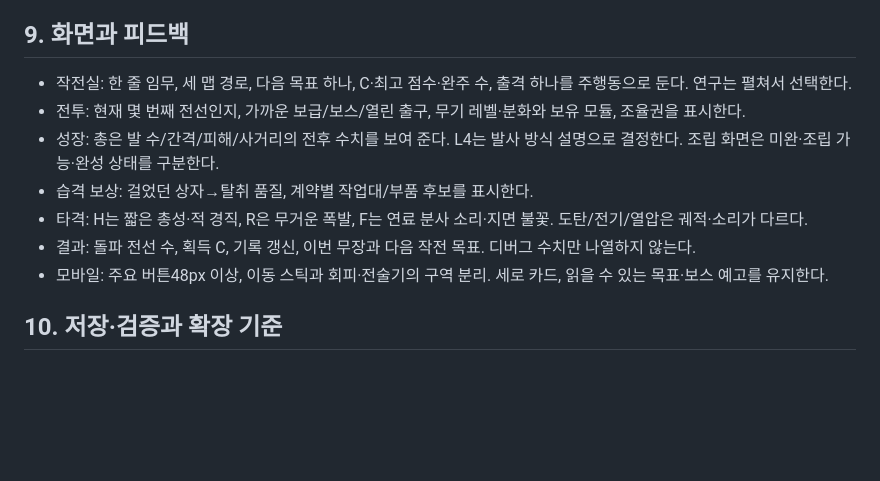
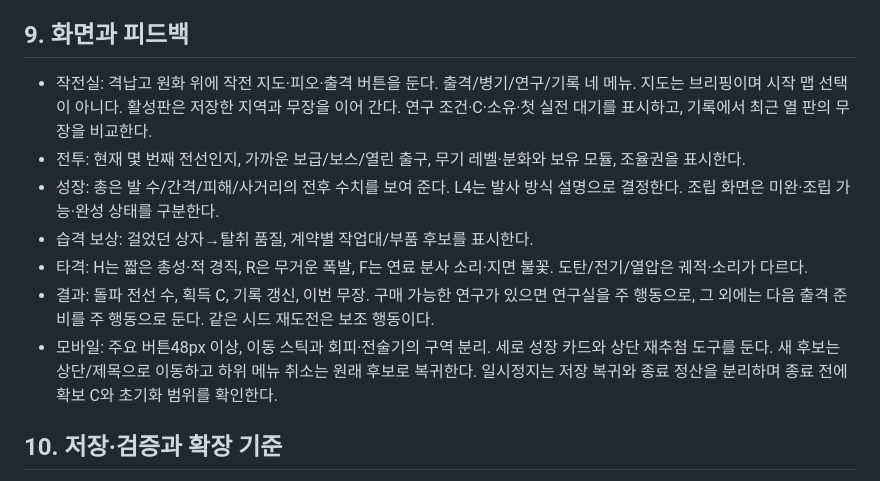
Before and after one commit to Seung-Won-Yu/woodland-survivors, a Markdown page: docs/RIFT-GAMEPLAY-V1.md, the part around one of its changes. Drawn GitHub-style; blank space fills up the shorter version.

```diff
--- a/docs/RIFT-GAMEPLAY-V1.md
+++ b/docs/RIFT-GAMEPLAY-V1.md
@@ -124,13 +124,13 @@
 
 ## 9. 화면과 피드백
 
-- 작전실: 한 줄 임무, 세 맵 경로, 다음 목표 하나, C·최고 점수·완주 수, 출격 하나를 주행동으로 둔다. 연구는 펼쳐서 선택한다.
+- 작전실: 격납고 원화 위에 작전 지도·피오·출격 버튼을 둔다. 출격/병기/연구/기록 네 메뉴. 지도는 브리핑이며 시작 맵 선택이 아니다. 활성판은 저장한 지역과 무장을 이어 간다. 연구 조건·C·소유·첫 실전 대기를 표시하고, 기록에서 최근 열 판의 무장을 비교한다.
 - 전투: 현재 몇 번째 전선인지, 가까운 보급/보스/열린 출구, 무기 레벨·분화와 보유 모듈, 조율권을 표시한다.
 - 성장: 총은 발 수/간격/피해/사거리의 전후 수치를 보여 준다. L4는 발사 방식 설명으로 결정한다. 조립 화면은 미완·조립 가능·완성 상태를 구분한다.
 - 습격 보상: 걸었던 상자→탈취 품질, 계약별 작업대/부품 후보를 표시한다.
 - 타격: H는 짧은 총성·적 경직, R은 무거운 폭발, F는 연료 분사 소리·지면 불꽃. 도탄/전기/열압은 궤적·소리가 다르다.
-- 결과: 돌파 전선 수, 획득 C, 기록 갱신, 이번 무장과 다음 작전 목표. 디버그 수치만 나열하지 않는다.
-- 모바일: 주요 버튼48px 이상, 이동 스틱과 회피·전술기의 구역 분리. 세로 카드, 읽을 수 있는 목표·보스 예고를 유지한다.
+- 결과: 돌파 전선 수, 획득 C, 기록 갱신, 이번 무장. 구매 가능한 연구가 있으면 연구실을 주 행동으로, 그 외에는 다음 출격 준비를 주 행동으로 둔다. 같은 시드 재도전은 보조 행동이다.
+- 모바일: 주요 버튼48px 이상, 이동 스틱과 회피·전술기의 구역 분리. 세로 성장 카드와 상단 재추첨 도구를 둔다. 새 후보는 상단/제목으로 이동하고 하위 메뉴 취소는 원래 후보로 복귀한다. 일시정지는 저장 복귀와 종료 정산을 분리하며 종료 전에 확보 C와 초기화 범위를 확인한다.
 
 ## 10. 저장·검증과 확장 기준
 
```
Also changed, not shown: other parts of docs/RIFT-GAMEPLAY-V1.md (+1 -1 lines), README.md (+7 -3 lines), docs/VALIDATION-RIFT-V017.md (added, +56 -0 lines), docs/images/rift-choice-mobile.png (added), docs/images/rift-lobby-desktop.png, docs/images/rift-lobby-mobile.png, 8 other files.
